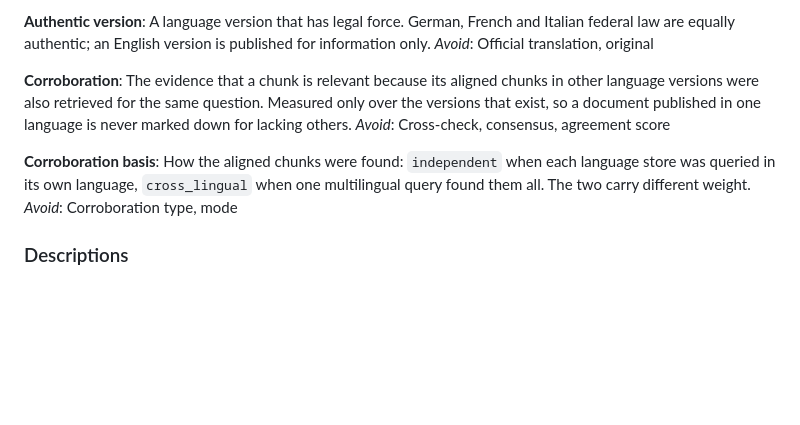
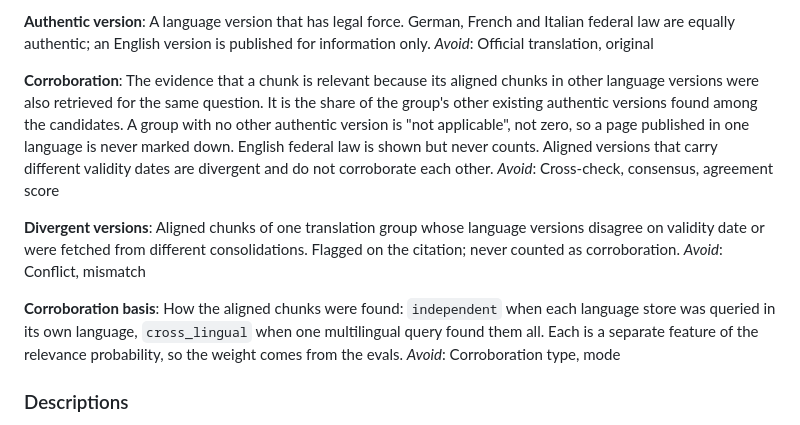
Before and after one commit to thedionysus/swisscom-hackathon, a Markdown page: CONTEXT.md, the part around the change. GitHub-like rendering; blank space fills up the shorter version.

Commit message:
docs: define corroboration as a share of authentic versions
Co-Authored-By: Claude Opus 5.5 (1M context) <noreply@anthropic.com>

```diff
--- a/CONTEXT.md
+++ b/CONTEXT.md
@@ -122,11 +122,15 @@ A language version that has legal force. German, French and Italian federal law
 _Avoid_: Official translation, original
 
 **Corroboration**:
-The evidence that a chunk is relevant because its aligned chunks in other language versions were also retrieved for the same question. Measured only over the versions that exist, so a document published in one language is never marked down for lacking others.
+The evidence that a chunk is relevant because its aligned chunks in other language versions were also retrieved for the same question. It is the share of the group's other existing authentic versions found among the candidates. A group with no other authentic version is "not applicable", not zero, so a page published in one language is never marked down. English federal law is shown but never counts. Aligned versions that carry different validity dates are divergent and do not corroborate each other.
 _Avoid_: Cross-check, consensus, agreement score
 
+**Divergent versions**:
+Aligned chunks of one translation group whose language versions disagree on validity date or were fetched from different consolidations. Flagged on the citation; never counted as corroboration.
+_Avoid_: Conflict, mismatch
+
 **Corroboration basis**:
-How the aligned chunks were found: `independent` when each language store was queried in its own language, `cross_lingual` when one multilingual query found them all. The two carry different weight.
+How the aligned chunks were found: `independent` when each language store was queried in its own language, `cross_lingual` when one multilingual query found them all. Each is a separate feature of the relevance probability, so the weight comes from the evals.
 _Avoid_: Corroboration type, mode
 
 ### Descriptions
```
